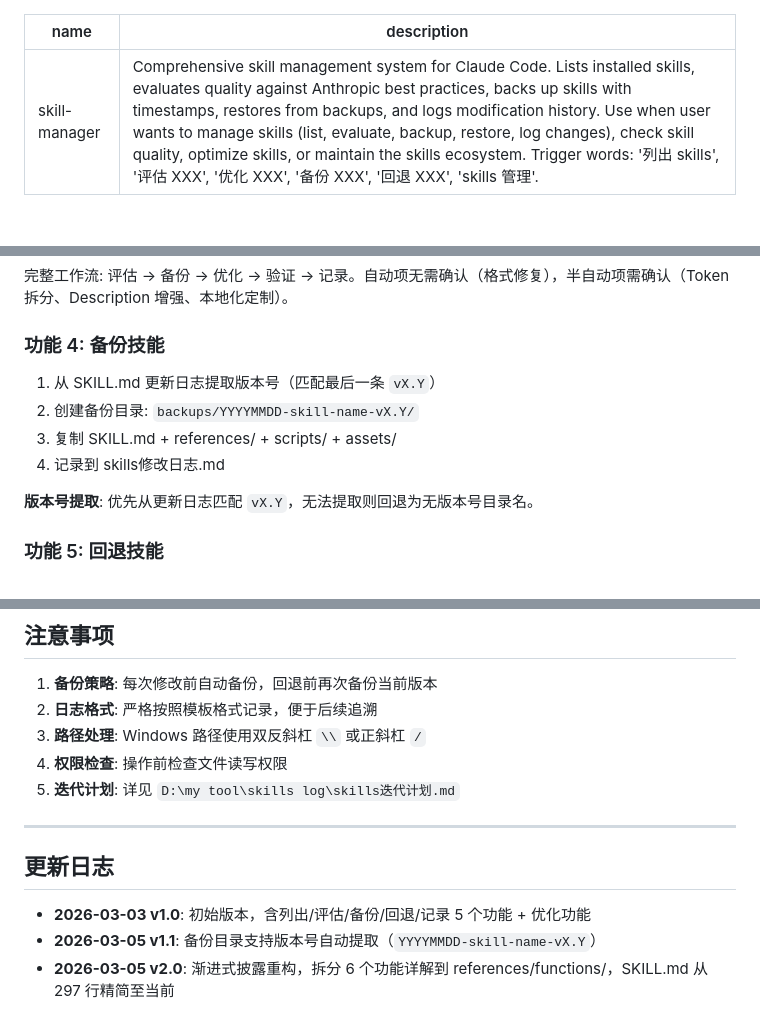
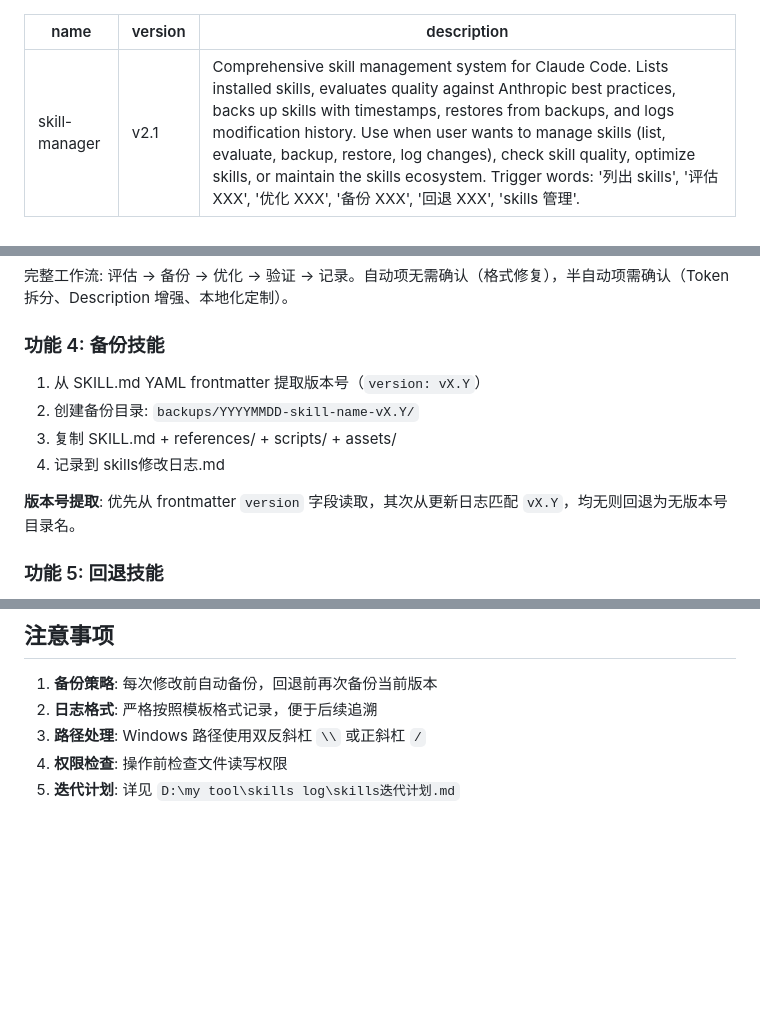
Before and after one commit to finger88/my-claude-skills, a Markdown page: skill-manager/SKILL.md, 3 parts joined by grey strips. Drawn GitHub-style; blank space fills up the shorter version.

Commit message:
Update skill-manager to v2.1: add version to frontmatter, improve backup versioning
- Add version: v2.1 to YAML frontmatter
- Remove changelog section from SKILL.md (version now tracked in frontmatter)
- Update backup.md: prioritize frontmatter version field for backup directory naming

Co-Authored-By: Claude Opus 4.6 <noreply@anthropic.com>

```diff
--- a/skill-manager/SKILL.md
+++ b/skill-manager/SKILL.md
@@ -1,5 +1,6 @@
 ---
 name: skill-manager
+version: v2.1
 description: Comprehensive skill management system for Claude Code. Lists installed skills, evaluates quality against Anthropic best practices, backs up skills with timestamps, restores from backups, and logs modification history. Use when user wants to manage skills (list, evaluate, backup, restore, log changes), check skill quality, optimize skills, or maintain the skills ecosystem. Trigger words: '列出 skills', '评估 XXX', '优化 XXX', '备份 XXX', '回退 XXX', 'skills 管理'.
 ---
 
@@ -51,12 +52,12 @@ D:\my tool\skills log\            # 日志目录
 
 ### 功能 4: 备份技能
 
-1. 从 SKILL.md 更新日志提取版本号（匹配最后一条 `vX.Y`）
+1. 从 SKILL.md YAML frontmatter 提取版本号（`version: vX.Y`）
 2. 创建备份目录: `backups/YYYYMMDD-skill-name-vX.Y/`
 3. 复制 SKILL.md + references/ + scripts/ + assets/
 4. 记录到 skills修改日志.md
 
-**版本号提取**: 优先从更新日志匹配 `vX.Y`，无法提取则回退为无版本号目录名。
+**版本号提取**: 优先从 frontmatter `version` 字段读取，其次从更新日志匹配 `vX.Y`，均无则回退为无版本号目录名。
 
 ### 功能 5: 回退技能
 
@@ -93,11 +94,3 @@ Skill 应遵循的核心结构:
 3. **路径处理**: Windows 路径使用双反斜杠 `\\` 或正斜杠 `/`
 4. **权限检查**: 操作前检查文件读写权限
 5. **迭代计划**: 详见 `D:\my tool\skills log\skills迭代计划.md`
-
----
-
-## 更新日志
-
-- **2026-03-03 v1.0**: 初始版本，含列出/评估/备份/回退/记录 5 个功能 + 优化功能
-- **2026-03-05 v1.1**: 备份目录支持版本号自动提取（`YYYYMMDD-skill-name-vX.Y`）
-- **2026-03-05 v2.0**: 渐进式披露重构，拆分 6 个功能详解到 references/functions/，SKILL.md 从 297 行精简至当前
```
Also changed, not shown: 1 other file.
